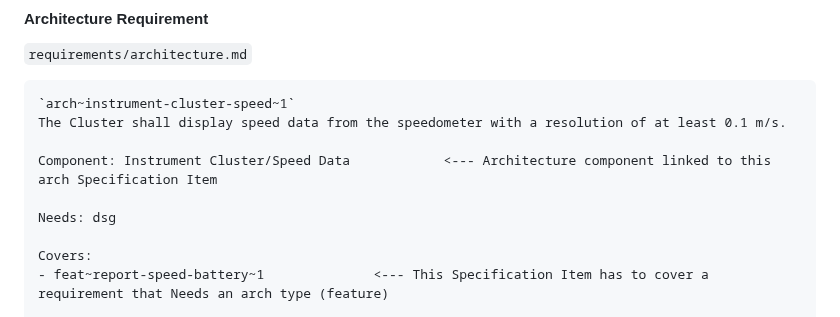
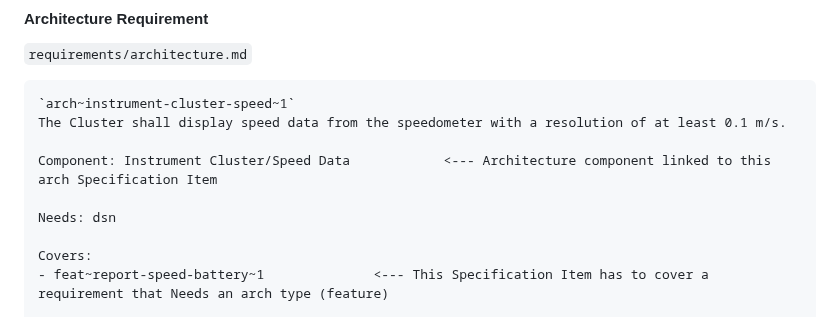
Before and after one commit to SEAME-pt/Team2_TheySEAME_Rollin, a Markdown page: docs/tsf/tsf_oft.md, the part around the change. Rendered like a GitHub page.

Commit message:
Update docs/tsf/tsf_oft.md
Co-authored-by: Copilot <175728472+Copilot@users.noreply.github.com>

```diff
--- a/docs/tsf/tsf_oft.md
+++ b/docs/tsf/tsf_oft.md
@@ -160,7 +160,7 @@ The Cluster shall display speed data from the speedometer with a resolution of a
 
 Component: Instrument Cluster/Speed Data            <--- Architecture component linked to this arch Specification Item
 
-Needs: dsg
+Needs: dsn
 
 Covers:
 - feat~report-speed-battery~1              <--- This Specification Item has to cover a requirement that Needs an arch type (feature)
```
